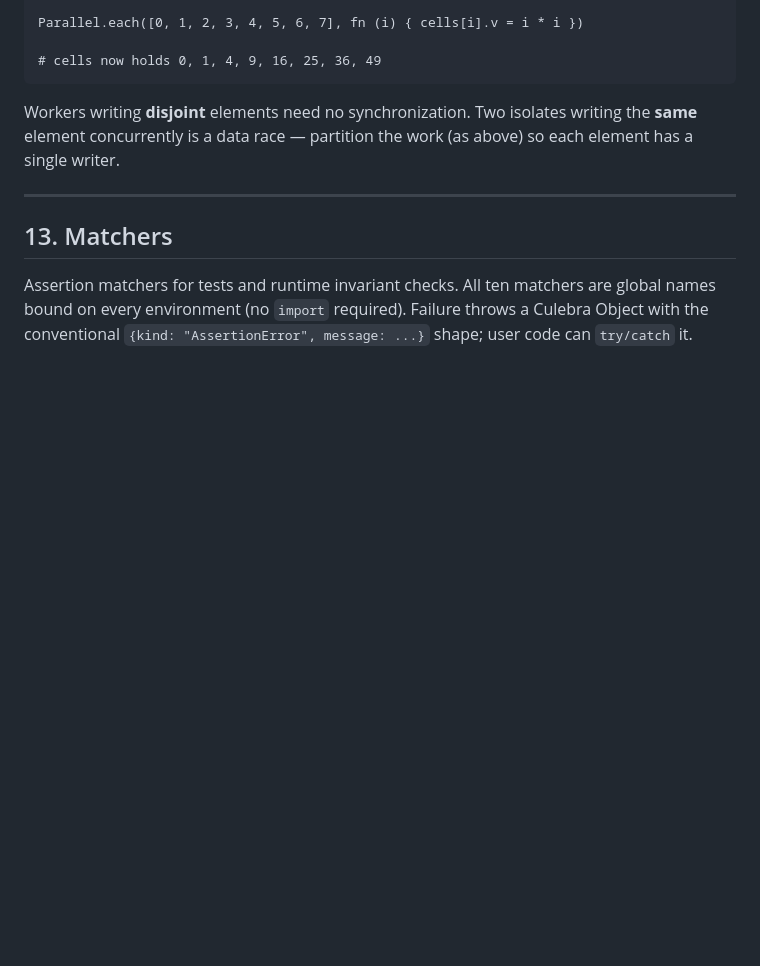
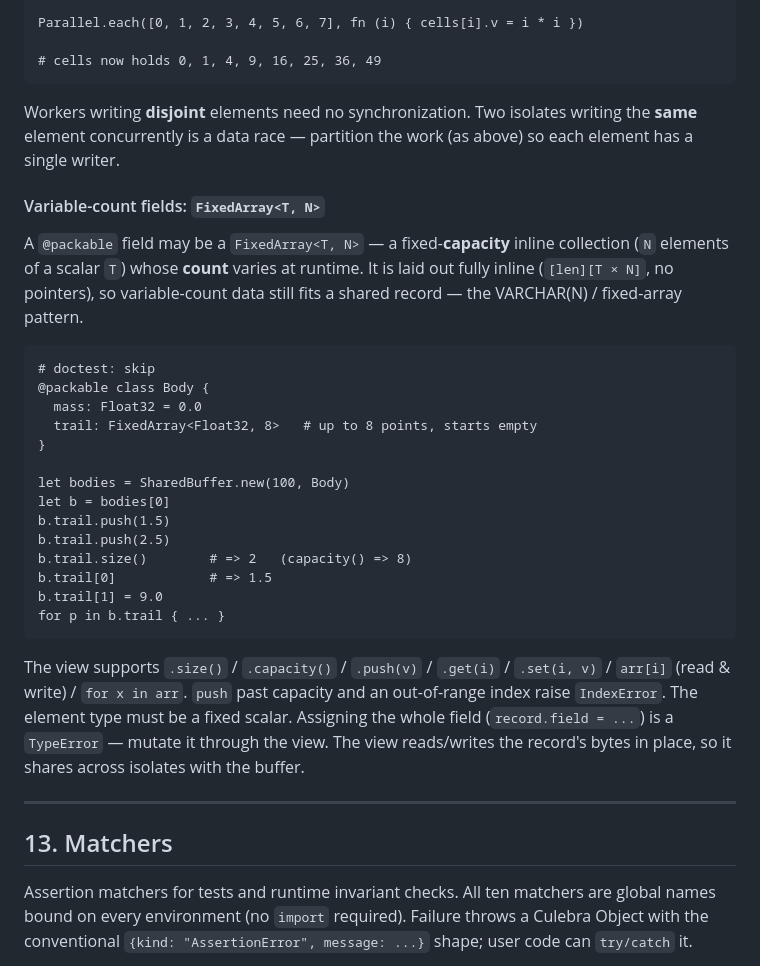
Before and after one commit to yhirose/culebra, a Markdown page: docs/stdlib.md, the part around the change. Drawn GitHub-style; blank space fills up the shorter version.

````diff
--- a/docs/stdlib.md
+++ b/docs/stdlib.md
@@ -1718,6 +1718,37 @@ Workers writing **disjoint** elements need no synchronization. Two isolates
 writing the **same** element concurrently is a data race — partition the work
 (as above) so each element has a single writer.
 
+#### Variable-count fields: `FixedArray<T, N>`
+
+A `@packable` field may be a `FixedArray<T, N>` — a fixed-**capacity** inline
+collection (`N` elements of a scalar `T`) whose **count** varies at runtime. It
+is laid out fully inline (`[len][T × N]`, no pointers), so variable-count data
+still fits a shared record — the VARCHAR(N) / fixed-array pattern.
+
+```culebra
+# doctest: skip
+@packable class Body {
+  mass: Float32 = 0.0
+  trail: FixedArray<Float32, 8>   # up to 8 points, starts empty
+}
+
+let bodies = SharedBuffer.new(100, Body)
+let b = bodies[0]
+b.trail.push(1.5)
+b.trail.push(2.5)
+b.trail.size()        # => 2   (capacity() => 8)
+b.trail[0]            # => 1.5
+b.trail[1] = 9.0
+for p in b.trail { ... }
+```
+
+The view supports `.size()` / `.capacity()` / `.push(v)` / `.get(i)` /
+`.set(i, v)` / `arr[i]` (read & write) / `for x in arr`. `push` past capacity
+and an out-of-range index raise `IndexError`. The element type must be a fixed
+scalar. Assigning the whole field (`record.field = ...`) is a `TypeError` —
+mutate it through the view. The view reads/writes the record's bytes in place,
+so it shares across isolates with the buffer.
+
 ---
 
 ## 13. Matchers
````
Also changed, not shown: docs/stdlib.ja.md (+30 -0 lines).
